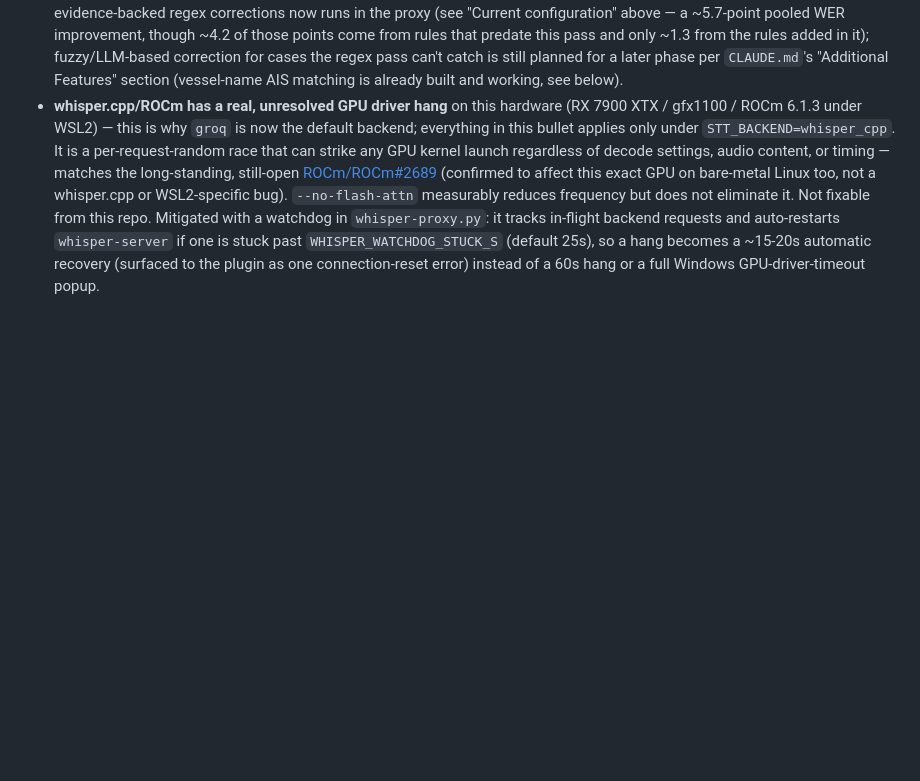
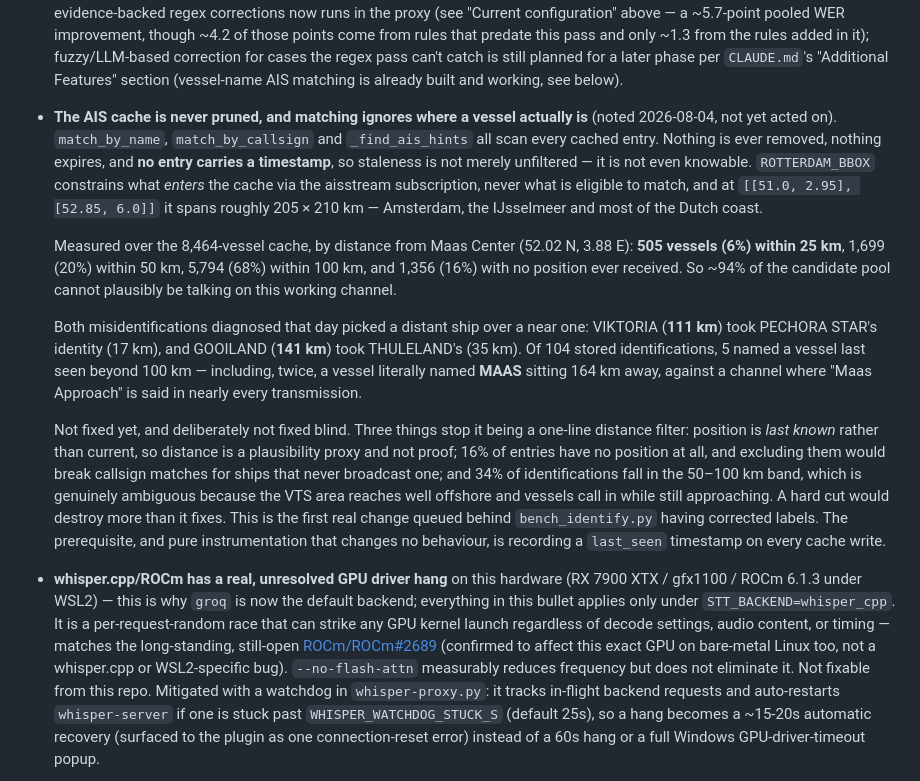
Before and after one commit to johncranen-ux/sdrsharp-stt-plugin, a Markdown page: docs/design-notes.md, the part around the change. Drawn GitHub-style; blank space fills up the shorter version.

Commit message:
Record that AIS matching ignores where a vessel actually is
Noted, not fixed. All three matchers scan every cached entry; nothing is
ever removed, nothing expires, and no entry carries a timestamp, so
staleness is not merely unfiltered but unknowable. The bounding box
constrains what enters the cache, never what is eligible to match, and it
spans roughly 205 x 210 km.

Measured over the 8,464-vessel cache: 6% lie within 25 km of Maas Center,
20% within 50 km, and 16% have no position at all -- so ~94% of the
candidate pool cannot plausibly be on this working channel. Both
misidentifications diagnosed today picked a distant ship over a near one:
VIKTORIA at 111 km over PECHORA STAR at 17, GOOILAND at 141 km over
THULELAND at 35. Five stored identifications name a vessel last seen
beyond 100 km, twice a ship called MAAS sitting 164 km away.

Deliberately not fixed blind. Position is last-known rather than current,
16% of entries have no position to filter on, and 34% of identifications
fall in the ambiguous 50-100 km band where the VTS area genuinely reaches.
Queued behind bench_identify.py having corrected labels.

Co-Authored-By: Claude Opus 5 <noreply@anthropic.com>

```diff
--- a/docs/design-notes.md
+++ b/docs/design-notes.md
@@ -689,6 +689,35 @@ traffic on those channels.
   fuzzy/LLM-based correction for cases the regex pass can't catch is still planned for a
   later phase per `CLAUDE.md`'s "Additional Features" section (vessel-name AIS matching is
   already built and working, see below).
+- **The AIS cache is never pruned, and matching ignores where a vessel actually is**
+  (noted 2026-08-04, not yet acted on). `match_by_name`, `match_by_callsign` and
+  `_find_ais_hints` all scan every cached entry. Nothing is ever removed, nothing expires,
+  and **no entry carries a timestamp**, so staleness is not merely unfiltered — it is not
+  even knowable. `ROTTERDAM_BBOX` constrains what *enters* the cache via the aisstream
+  subscription, never what is eligible to match, and at `[[51.0, 2.95], [52.85, 6.0]]` it
+  spans roughly 205 × 210 km — Amsterdam, the IJsselmeer and most of the Dutch coast.
+
+  Measured over the 8,464-vessel cache, by distance from Maas Center (52.02 N, 3.88 E):
+  **505 vessels (6%) within 25 km**, 1,699 (20%) within 50 km, 5,794 (68%) within 100 km,
+  and 1,356 (16%) with no position ever received. So ~94% of the candidate pool cannot
+  plausibly be talking on this working channel.
+
+  Both misidentifications diagnosed that day picked a distant ship over a near one:
+  VIKTORIA (**111 km**) took PECHORA STAR's identity (17 km), and GOOILAND (**141 km**) took
+  THULELAND's (35 km). Of 104 stored identifications, 5 named a vessel last seen beyond
+  100 km — including, twice, a vessel literally named **MAAS** sitting 164 km away, against
+  a channel where "Maas Approach" is said in nearly every transmission.
+
+  Not fixed yet, and deliberately not fixed blind. Three things stop it being a one-line
+  distance filter: position is *last known* rather than current, so distance is a
+  plausibility proxy and not proof; 16% of entries have no position at all, and excluding
+  them would break callsign matches for ships that never broadcast one; and 34% of
+  identifications fall in the 50–100 km band, which is genuinely ambiguous because the VTS
+  area reaches well offshore and vessels call in while still approaching. A hard cut would
+  destroy more than it fixes. This is the first real change queued behind
+  `bench_identify.py` having corrected labels. The prerequisite, and pure instrumentation
+  that changes no behaviour, is recording a `last_seen` timestamp on every cache write.
+
 - **whisper.cpp/ROCm has a real, unresolved GPU driver hang** on this hardware
   (RX 7900 XTX / gfx1100 / ROCm 6.1.3 under WSL2) — this is why `groq` is now the default
   backend; everything in this bullet applies only under `STT_BACKEND=whisper_cpp`.
```
